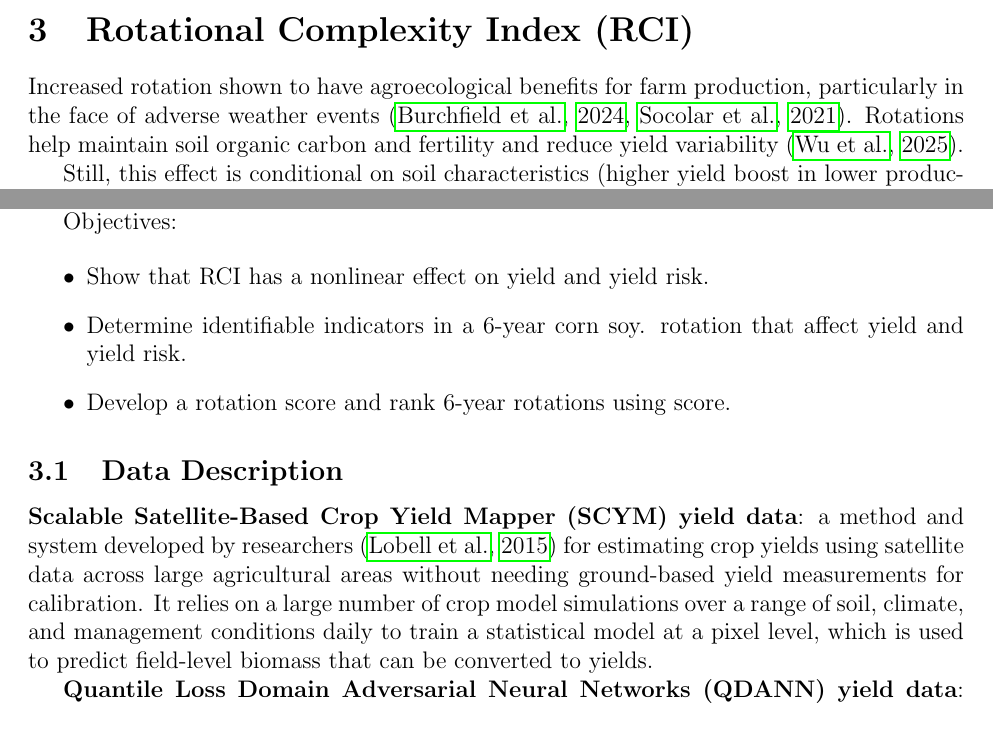
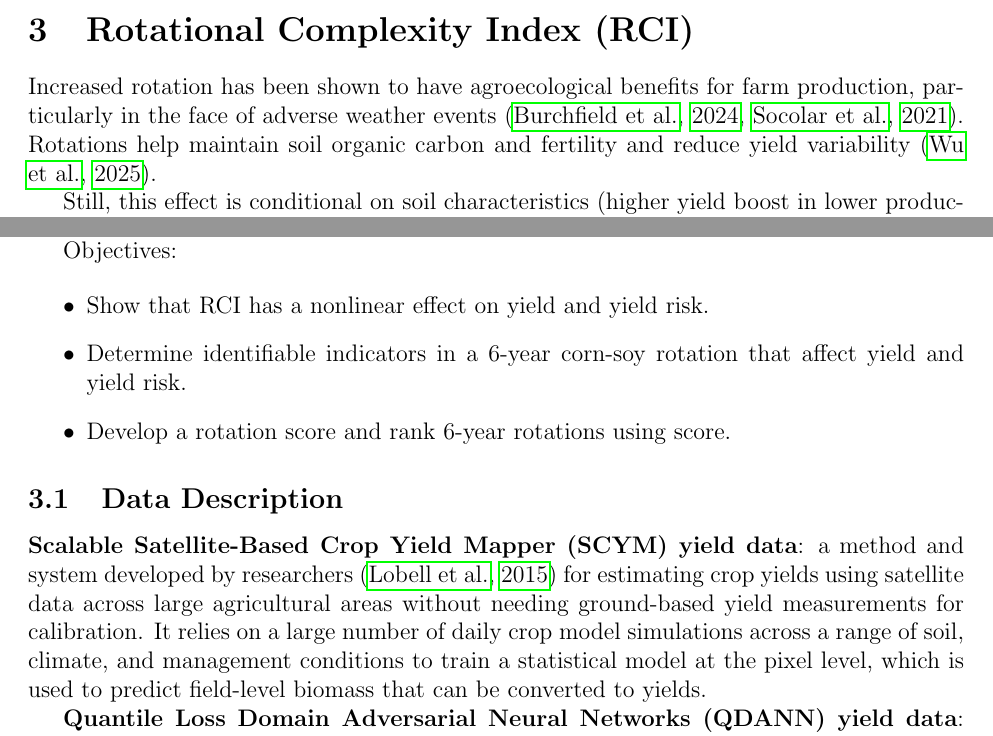
Before and after one commit to victorefunes/crop_rotation_and_losses, a LaTeX paper (rotations_losses.tex): two parts of page 5 of 21, joined at a grey line, cut so that both start at the same text. Compiled offline with pdfLaTeX.

Commit message:
Update on Overleaf.

```diff
--- a/rotations_losses.tex
+++ b/rotations_losses.tex
@@ -138,8 +138,8 @@ SCYM (Lobell et al., 2015) uses a large ensemble of crop simulation runs to trai
 
 We use both estimators as outcome measures throughout, treating QDANN as the preferred specification given its higher reported accuracy and its ability to characterize full conditional distributions rather than just conditional means. The consistency of our rotation effect estimates across the two estimators — which use entirely different modelling approaches and training data — serves as an informal validation of both the yield data and our econometric design.
 
-\section{Rotational Complexity Index (RCI)\label{sec:rci}}
-Increased rotation shown to have agroecological benefits for farm production, particularly in the face of adverse weather events \citep{socolar2021, burchfield2024}. Rotations help maintain soil organic carbon and fertility and reduce yield variability \citep{wu2025}.
+\section{\label{sec:rci}Rotational Complexity Index (RCI)}
+Increased rotation has been shown to have agroecological benefits for farm production, particularly in the face of adverse weather events \citep{socolar2021, burchfield2024}. Rotations help maintain soil organic carbon and fertility and reduce yield variability \citep{wu2025}.
 
 
 Still, this effect is conditional on soil characteristics (higher yield boost in lower productivity areas).
@@ -164,13 +164,13 @@ Values of these indices can be incorporated into the rating system
 
     \begin{itemize}
         \item Show that RCI has a nonlinear effect on yield and yield risk.
-        \item Determine identifiable indicators in a 6-year corn soy. rotation that affect yield and yield risk.
+        \item Determine identifiable indicators in a 6-year corn-soy rotation that affect yield and yield risk.
         \item Develop a rotation score and rank 6-year rotations using score.
     \end{itemize}
 
-\subsection{Data Description\label{sec:data}}
+\subsection{\label{sec:data}Data Description}
 
-\textbf{Scalable Satellite-Based Crop Yield Mapper (SCYM) yield data}:  a method and system developed by researchers \citep{lobell2015} for estimating crop yields using satellite data across large agricultural areas without needing ground-based yield measurements for calibration. It relies on a large number of crop model simulations over a range of soil, climate, and management conditions daily to train a statistical model at a pixel level, which is used to predict field-level biomass that can be converted to yields.
+\textbf{Scalable Satellite-Based Crop Yield Mapper (SCYM) yield data}:  a method and system developed by researchers \citep{lobell2015} for estimating crop yields using satellite data across large agricultural areas without needing ground-based yield measurements for calibration. It relies on a large number of daily crop model simulations across a range of soil, climate, and management conditions to train a statistical model at the pixel level, which is used to predict field-level biomass that can be converted to yields.
 
 \textbf{Quantile Loss Domain Adversarial Neural Networks (QDANN) yield data}: QDANN is a machine-learning approach that combines three ideas:
     \begin{itemize}
```
